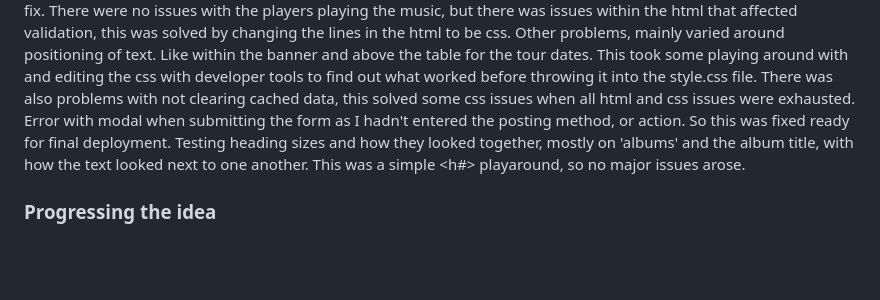
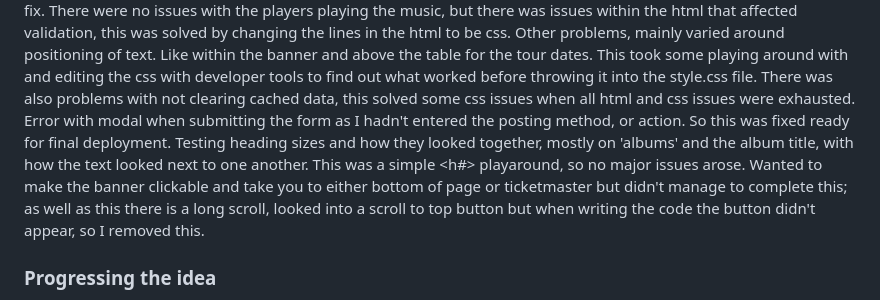
Before and after one commit to Code-Institute-Submissions/Mikewalk28-Milestone_Project_1, a Markdown page: README.md, the part around the change. Drawn GitHub-style; blank space fills up the shorter version.

Commit message:
buggingnotes

```diff
--- a/README.md
+++ b/README.md
@@ -60,6 +60,7 @@ Other problems, mainly varied around positioning of text. Like within the banner
 There was also problems with not clearing cached data, this solved some css issues when all html and css issues were exhausted.
 Error with modal when submitting the form as I hadn't entered the posting method, or action. So this was fixed ready for final deployment.
 Testing heading sizes and how they looked together, mostly on 'albums' and the album title, with how the text looked next to one another. This was a simple <h#> playaround, so no major issues arose.
+Wanted to make the banner clickable and take you to either bottom of page or ticketmaster but didn't manage to complete this; as well as this there is a long scroll, looked into a scroll to top button but when writing the code the button didn't appear, so I removed this.
 
 ### Progressing the idea
 
```
